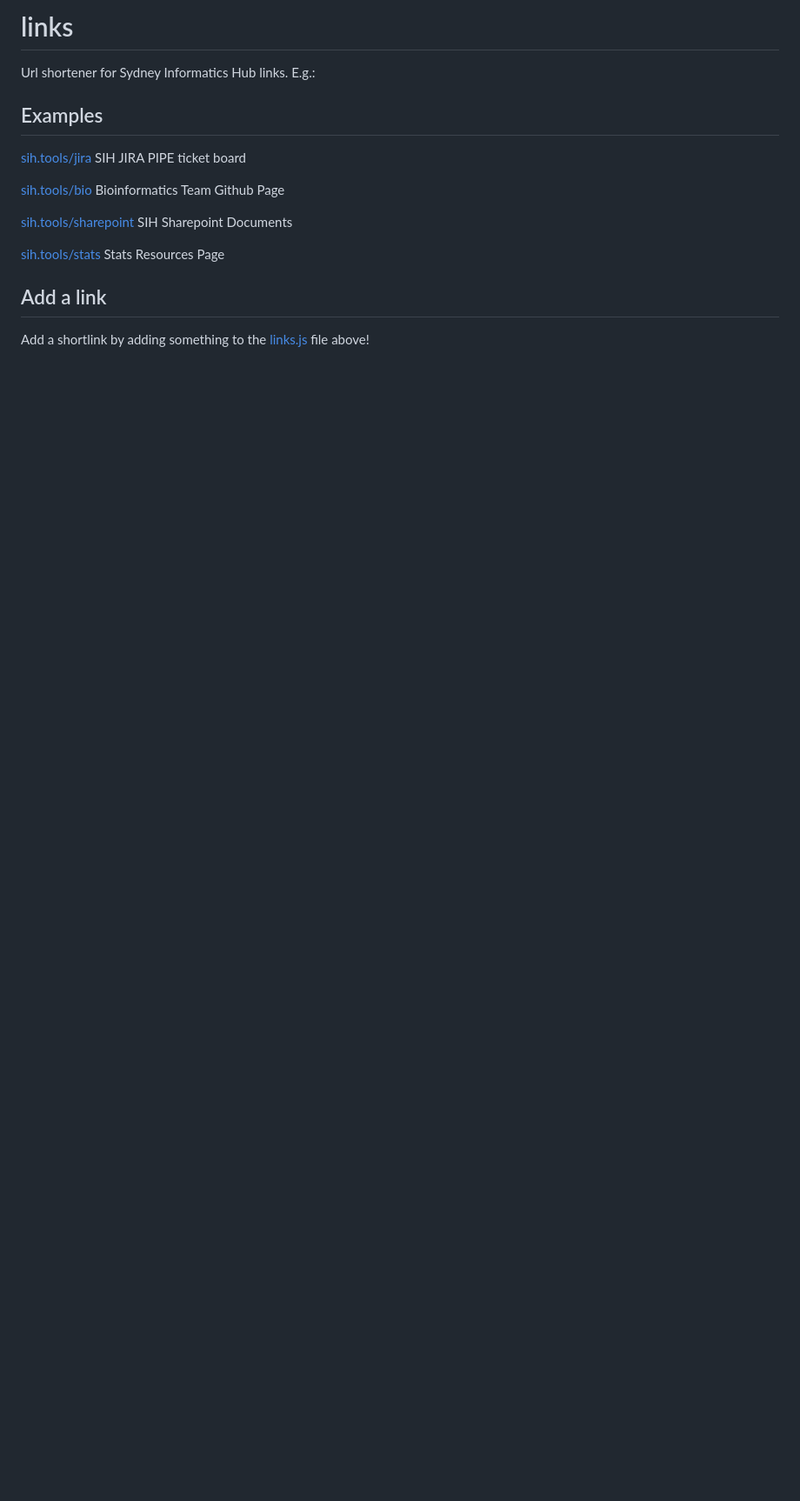
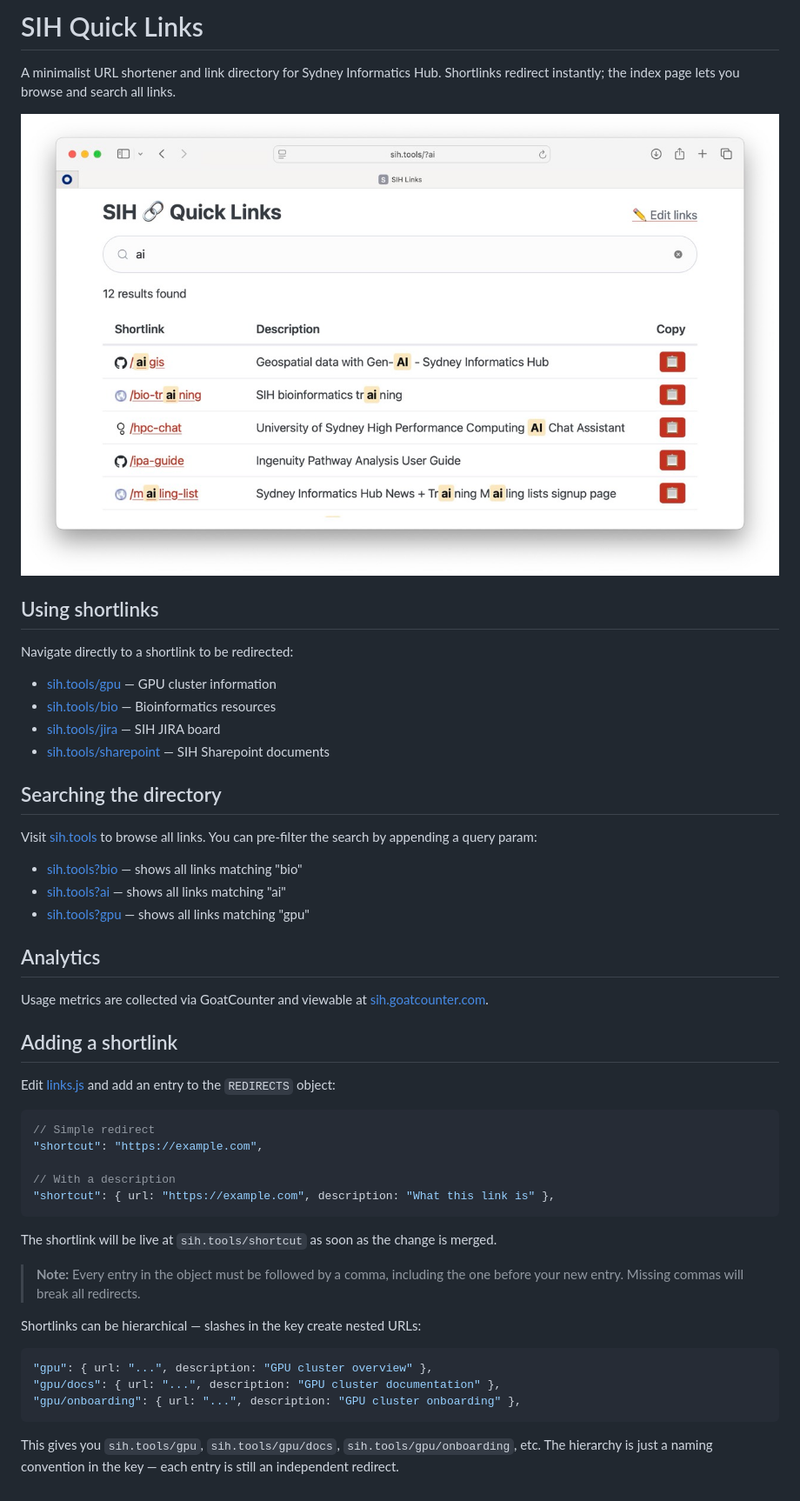
Before and after one commit to Sydney-Informatics-Hub/links, a Markdown page: README.md, the part around the change. Shown: that part at 87% size. Rendered like a GitHub page; pictures changed too: sih_links_screenshot.jpeg (added); blank space fills up the shorter version.

````diff
--- a/README.md
+++ b/README.md
@@ -1,16 +1,52 @@
-# links
-Url shortener for Sydney Informatics Hub links. E.g.:
+# SIH Quick Links
 
-## Examples
+A minimalist URL shortener and link directory for Sydney Informatics Hub. Shortlinks redirect instantly; the index page lets you browse and search all links.
 
-[sih.tools/jira](https://sih.tools/jira) SIH JIRA PIPE ticket board
+![SIH Quick Links screenshot](sih_links_screenshot.jpeg)
 
-[sih.tools/bio](https://sih.tools/bio) Bioinformatics Team Github Page
+## Using shortlinks
 
-[sih.tools/sharepoint](https://sih.tools/sharepoint) SIH Sharepoint Documents
+Navigate directly to a shortlink to be redirected:
 
-[sih.tools/stats](https://sih.tools/stats) Stats Resources Page
+- [sih.tools/gpu](https://sih.tools/gpu) — GPU cluster information
+- [sih.tools/bio](https://sih.tools/bio) — Bioinformatics resources
+- [sih.tools/jira](https://sih.tools/jira) — SIH JIRA board
+- [sih.tools/sharepoint](https://sih.tools/sharepoint) — SIH Sharepoint documents
 
-## Add a link
+## Searching the directory
 
-Add a shortlink by adding something to the [links.js](links.js) file above!
+Visit [sih.tools](https://sih.tools) to browse all links. You can pre-filter the search by appending a query param:
+
+- [sih.tools?bio](https://sih.tools?bio) — shows all links matching "bio"
+- [sih.tools?ai](https://sih.tools?ai) — shows all links matching "ai"
+- [sih.tools?gpu](https://sih.tools?gpu) — shows all links matching "gpu"
+
+## Analytics
+
+Usage metrics are collected via GoatCounter and viewable at [sih.goatcounter.com](https://sih.goatcounter.com/).
+
+## Adding a shortlink
+
+Edit [links.js](links.js) and add an entry to the `REDIRECTS` object:
+
+```js
+// Simple redirect
+"shortcut": "https://example.com",
+
+// With a description
+"shortcut": { url: "https://example.com", description: "What this link is" },
+```
+
+The shortlink will be live at `sih.tools/shortcut` as soon as the change is merged.
+
+> **Note:** Every entry in the object must be followed by a comma, including the one before your new entry. Missing commas will break all redirects.
+
+Shortlinks can be hierarchical — slashes in the key create nested URLs:
+
+```js
+"gpu": { url: "...", description: "GPU cluster overview" },
+"gpu/docs": { url: "...", description: "GPU cluster documentation" },
+"gpu/onboarding": { url: "...", description: "GPU cluster onboarding" },
+```
+
+This gives you `sih.tools/gpu`, `sih.tools/gpu/docs`, `sih.tools/gpu/onboarding`, etc. The hierarchy is just a naming convention in the key — each entry is still an independent redirect.
````
